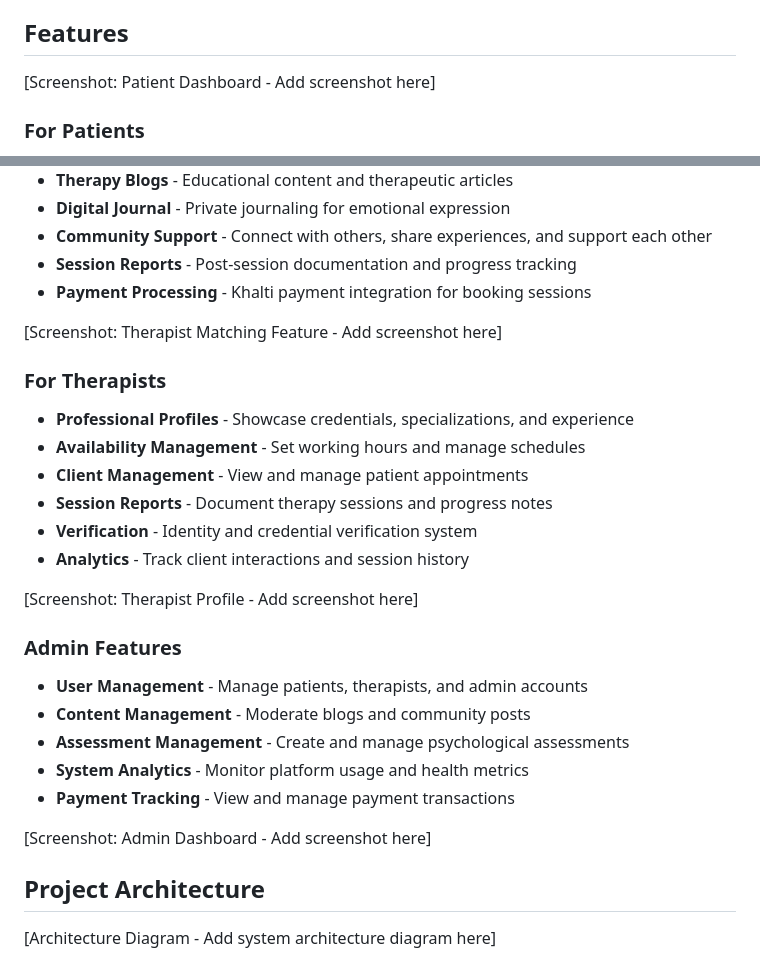
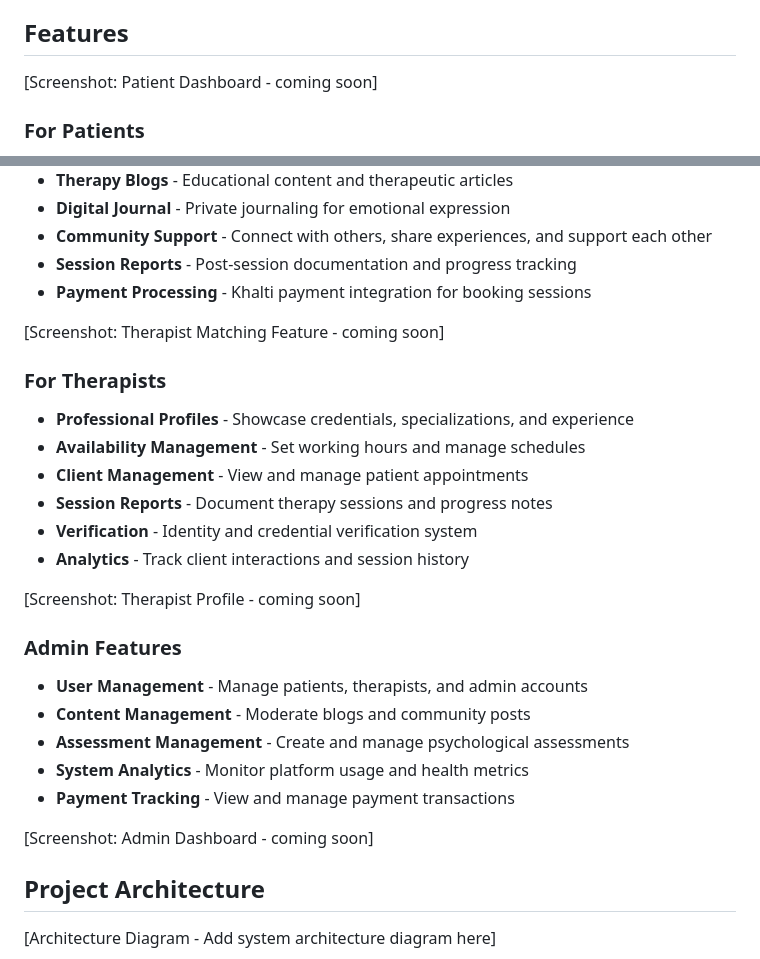
Before and after one commit to gauravthapamagar/Mental-Health-Support-System, a Markdown page: README.md, 2 parts joined by grey strips. Rendered like a GitHub page.

Commit message:
Update screenshot placeholders in README
Updated screenshot placeholders to indicate 'coming soon' for various features.

```diff
--- a/README.md
+++ b/README.md
@@ -4,7 +4,7 @@ A comprehensive full-stack web application designed to provide mental health sup
 
 ## Features
 
-[Screenshot: Patient Dashboard - Add screenshot here]
+[Screenshot: Patient Dashboard - coming soon]
 
 ### For Patients
 - **User Authentication & Profiles** - Secure sign-up and personalized patient profiles
@@ -18,7 +18,7 @@ A comprehensive full-stack web application designed to provide mental health sup
 - **Session Reports** - Post-session documentation and progress tracking
 - **Payment Processing** - Khalti payment integration for booking sessions
 
-[Screenshot: Therapist Matching Feature - Add screenshot here]
+[Screenshot: Therapist Matching Feature - coming soon]
 
 ### For Therapists
 - **Professional Profiles** - Showcase credentials, specializations, and experience
@@ -28,7 +28,7 @@ A comprehensive full-stack web application designed to provide mental health sup
 - **Verification** - Identity and credential verification system
 - **Analytics** - Track client interactions and session history
 
-[Screenshot: Therapist Profile - Add screenshot here]
+[Screenshot: Therapist Profile - coming soon]
 
 ### Admin Features
 - **User Management** - Manage patients, therapists, and admin accounts
@@ -37,7 +37,7 @@ A comprehensive full-stack web application designed to provide mental health sup
 - **System Analytics** - Monitor platform usage and health metrics
 - **Payment Tracking** - View and manage payment transactions
 
-[Screenshot: Admin Dashboard - Add screenshot here]
+[Screenshot: Admin Dashboard - coming soon]
 
 ##  Project Architecture
 [Architecture Diagram - Add system architecture diagram here]
```
